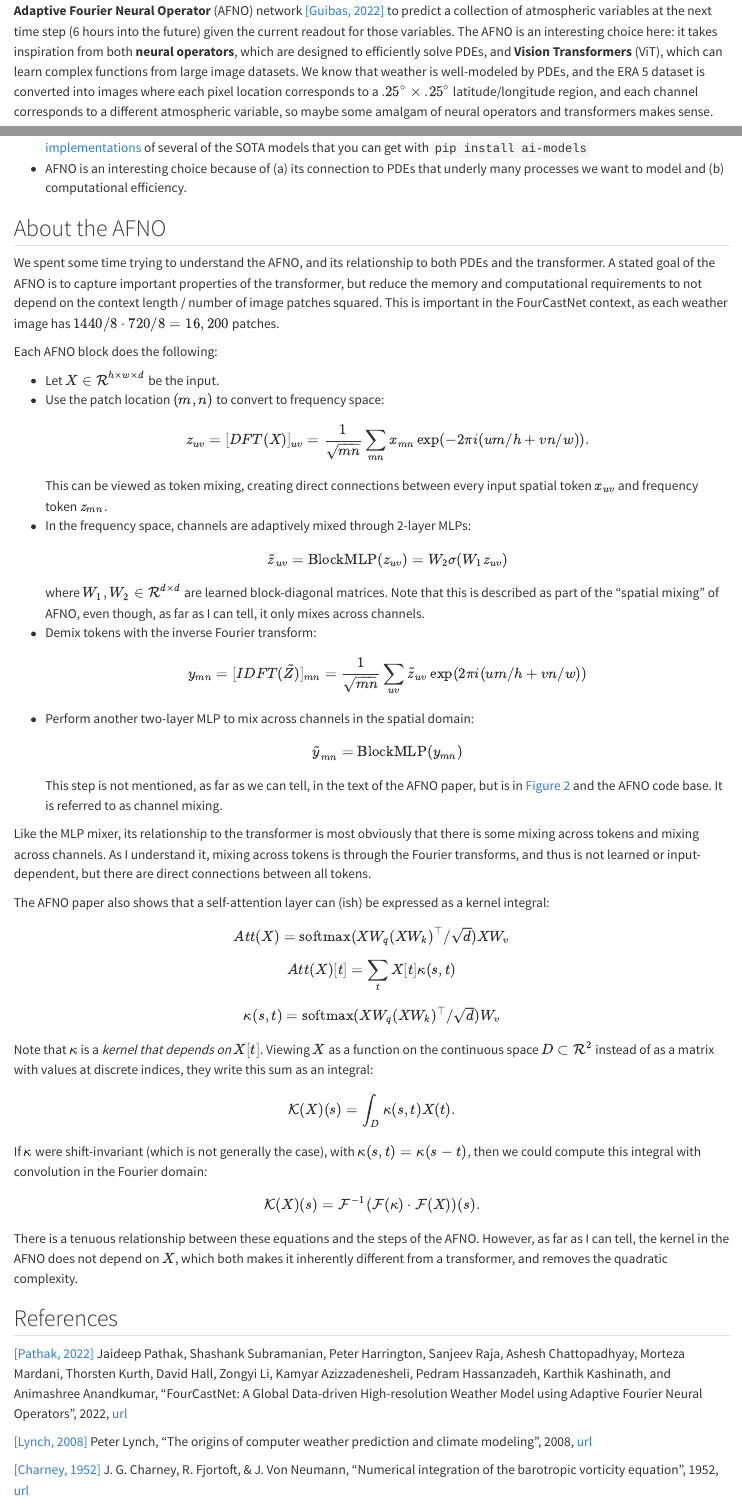
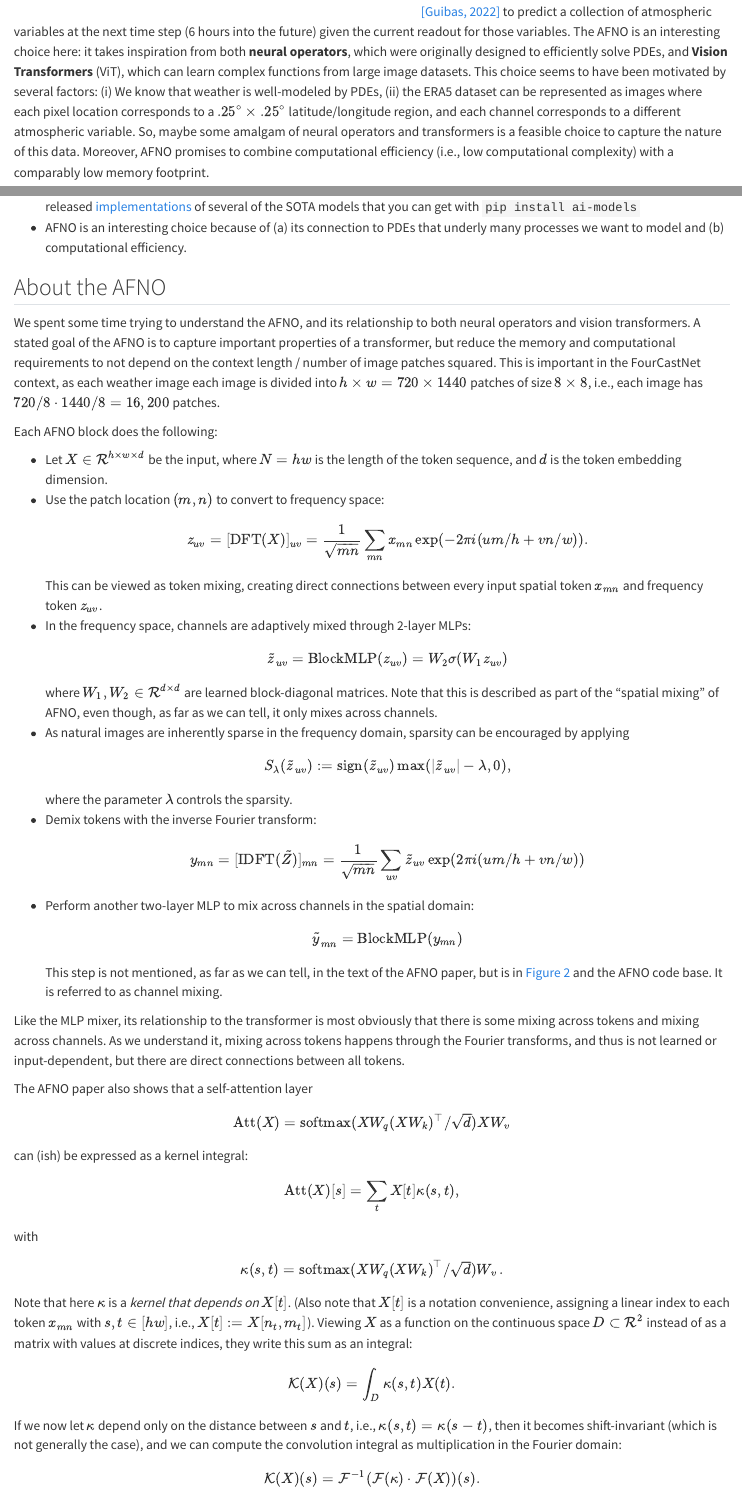
Before and after one commit to janelia-cvml/blog, a Quarto document (posts/FourCastNet/index.qmd): the page in a window 1100 px wide, from 670 px down before the commit and from 700 px down after it, and a second part further down, joined at a grey line. Rendered offline with R 4.5, knitr and Pandoc in place of Quarto, with nearby package versions.

Commit message:
Update FourCastNet blog post

```diff
--- a/posts/FourCastNet/index.qmd
+++ b/posts/FourCastNet/index.qmd
@@ -3,7 +3,7 @@ title: "FourCastNet"
 description: "Weather forecasting with Adaptive Fourier Neural Operators"
 author: "Kristin Branson and Magdelena Schneider"
 date: "2024-11-08"
-categories: [AIForScience, NumericalMethods, Transformers, Weather]
+categories: [AIForScience, NumericalMethods, Transformers, NeuralOperators, Weather]
 image: "FourCastNetArchitecture.png"  # Optional
 ---
 
@@ -19,7 +19,8 @@
 
 There's a pretty **remarkable dataset** available in the realm of AI for science: the [ERA5 global reanalysis](https://rmets.onlinelibrary.wiley.com/doi/10.1002/qj.4803) dataset, which contains *hourly* estimates of numerous 3D atmospheric, land, and ocean features at a *horizontal resolution* of 30 km over the past *80 years*. This dataset was synthesized from up to 25M-per-day measurements from Earth-observing satellites and weather stations. Can machine learning be used to learn to forecast the weather better, either by more efficiently/effectively solving the weather PDEs or by learning a better model?
 
-The FourCastNet paper [[Pathak, 2022](#Parthak2022)] trains an **Adaptive Fourier Neural Operator** (AFNO) network [[Guibas, 2022]](#Guibas2022) to predict a collection of atmospheric variables at the next time step (6 hours into the future) given the current readout for those variables. The AFNO is an interesting choice here: it takes inspiration from both **neural operators**, which are designed to efficiently solve PDEs, and **Vision Transformers** (ViT), which can learn complex functions from large image datasets. We know that weather is well-modeled by PDEs, and the ERA 5 dataset is converted into images where each pixel location corresponds to a $.25^\circ \times .25^\circ$ latitude/longitude region, and each channel corresponds to a different atmospheric variable, so maybe some amalgam of neural operators and transformers makes sense.
+The FourCastNet paper [[Pathak, 2022](#Parthak2022)] trains an **Adaptive Fourier Neural Operator** (AFNO) network [[Guibas, 2022]](#Guibas2022) to predict a collection of atmospheric variables at the next time step (6 hours into the future) given the current readout for those variables. The AFNO is an interesting choice here: it takes inspiration from both **neural operators**, which were originally designed to efficiently solve PDEs, and **Vision Transformers** (ViT), which can learn complex functions from large image datasets.
+This choice seems to have been motivated by several factors: (i) We know that weather is well-modeled by PDEs, (ii) the ERA5 dataset can be represented as images where each pixel location corresponds to a $.25^\circ \times .25^\circ$ latitude/longitude region, and each channel corresponds to a different atmospheric variable. So, maybe some amalgam of neural operators and transformers is a feasible choice to capture the nature of this data. Moreover, AFNO promises to combine computational efficiency (i.e., low computational complexity) with a comparably low memory footprint.
 
 ::: {#fig-fourcastnet-architecture fig-align="center" style="text-align: center;"}
 ![](FourCastNetArchitecture.png){width=400px}
@@ -62,36 +63,40 @@ did then, it will do again now. ... The past history of the atmosphere is used,
 
 ## About the AFNO
 
-We spent some time trying to understand the AFNO, and its relationship to both PDEs and the transformer. A stated goal of the AFNO is to capture important properties of the transformer, but reduce the memory and computational requirements to not depend on the context length / number of image patches squared. This is important in the FourCastNet context, as each weather image has $1440/8 \cdot 720/8 = 16,200$ patches.
+We spent some time trying to understand the AFNO, and its relationship to both neural operators and vision transformers. A stated goal of the AFNO is to capture important properties of a transformer, but reduce the memory and computational requirements to not depend on the context length / number of image patches squared. This is important in the FourCastNet context, as each weather image each image is divided into $h\times w = 720 \times 1440$ patches of size $8\times 8$, i.e., each image has $720/8 \cdot 1440/8 = 16,200$ patches.
 
 Each AFNO block does the following:
 
-* Let $X \in \mathcal{R}^{h \times w \times d}$ be the input.
+* Let $X \in \mathcal{R}^{h \times w \times d}$ be the input, where $N=hw$ is the length of the token sequence, and $d$ is the token embedding dimension.
 * Use the patch location $(m,n)$ to convert to frequency space:
-$$z_{uv} = [DFT(X)]_{uv} = \frac{1}{\sqrt{mn}} \sum_{mn} x_{mn} \exp( - 2\pi i (um/h+vn/w) ).$$
-This can be viewed as token mixing, creating direct connections between every input spatial token $x_{uv}$ and frequency token $z_{mn}$.
+$$z_{uv} = [\textrm{DFT}(X)]_{uv} = \frac{1}{\sqrt{mn}} \sum_{mn} x_{mn} \exp( - 2\pi i (um/h+vn/w) ).$$
+This can be viewed as token mixing, creating direct connections between every input spatial token $x_{mn}$ and frequency token $z_{uv}$.
 * In the frequency space, channels are adaptively mixed through 2-layer MLPs:
 $$\tilde{z}_{uv} = \text{BlockMLP}(z_{uv}) = W_2 \sigma( W_1 z_{uv} )$$
-where $W_1, W_2 \in \mathcal{R}^{d \times d}$ are learned block-diagonal matrices. Note that this is described as part of the "spatial mixing" of AFNO, even though, as far as I can tell, it only mixes across channels.
+where $W_1, W_2 \in \mathcal{R}^{d \times d}$ are learned block-diagonal matrices. Note that this is described as part of the "spatial mixing" of AFNO, even though, as far as we can tell, it only mixes across channels.
+* As natural images are inherently sparse in the frequency domain, sparsity can be encouraged by applying
+$$S_{\lambda}(\tilde{z}_{uv}) := \textrm{sign}(\tilde{z}_{uv})\max(|\tilde{z}_{uv}|-\lambda,0),$$
+where the parameter $\lambda$ controls the sparsity.
 * Demix tokens with the inverse Fourier transform:
-$$y_{mn} = [IDFT(\tilde{Z})]_{mn} = \frac{1}{\sqrt{mn}} \sum_{uv} \tilde{z}_{uv} \exp( 2 \pi i (um/h+vn/w) )$$
+$$y_{mn} = [\textrm{IDFT}(\tilde{Z})]_{mn} = \frac{1}{\sqrt{mn}} \sum_{uv} \tilde{z}_{uv} \exp( 2 \pi i (um/h+vn/w) )$$
 * Perform another two-layer MLP to mix across channels in the spatial domain:
 $$\tilde{y}_{mn} = \text{BlockMLP}(y_{mn})$$
 This step is not mentioned, as far as we can tell, in the text of the AFNO paper, but is in @fig-fourcastnet-architecture and the AFNO code base. It is referred to as channel mixing.
 
-Like the MLP mixer, its relationship to the transformer is most obviously that there is some mixing across tokens and mixing across channels. As I understand it, mixing across tokens is through the Fourier transforms, and thus is not learned or input-dependent, but there are direct connections between all tokens.
+Like the MLP mixer, its relationship to the transformer is most obviously that there is some mixing across tokens and mixing across channels. As we understand it, mixing across tokens happens through the Fourier transforms, and thus is not learned or input-dependent, but there are direct connections between all tokens.
 
-The AFNO paper also shows that a self-attention layer can (ish) be expressed as a kernel integral:
+The AFNO paper also shows that a self-attention layer
 $$
-Att(X) = \text{softmax}( XW_q(X W_k)^\top / \sqrt{d} ) X W_v
+\textrm{Att}(X) = \text{softmax}( XW_q(X W_k)^\top / \sqrt{d} ) X W_v
 $$
+can (ish) be expressed as a kernel integral:
 $$
-Att(X)[t] = \sum_t X[t] \kappa(s,t)
+\textrm{Att}(X)[s] = \sum_t X[t] \kappa(s,t),
 $$
-$$\kappa(s,t) = \text{softmax}( XW_q(X W_k)^\top / \sqrt{d} ) W_v$$
-Note that $\kappa$ is a *kernel that depends on* $X[t]$.
+with
+$$\kappa(s,t) = \text{softmax}( XW_q(X W_k)^\top / \sqrt{d} ) W_v\,.$$
+Note that here $\kappa$ is a *kernel that depends on* $X[t]$. (Also note that $X[t]$ is a notation convenience, assigning a linear index to each token $x_{mn}$ with $s,t \in [hw]$, i.e., $X[t] := X[n_t,m_t]$).
 Viewing $X$ as a function on the continuous space $D \subset \mathcal{R}^2$ instead of as a matrix with values at discrete indices, they write this sum as an integral:
 $$\mathcal{K}(X)(s) = \int_D \kappa(s,t) X(t).$$
-If $\kappa$ were shift-invariant (which is not generally the case), with $\kappa(s,t) = \kappa(s-t)$, then we could compute this integral with convolution in the Fourier domain:
+If we now let $\kappa$ depend only on the distance between $s$ and $t$, i.e., $\kappa(s,t) = \kappa(s-t)$, then it becomes shift-invariant (which is not generally the case), and we can compute the convolution integral as multiplication in the Fourier domain:
 $$\mathcal{K}(X)(s) = \mathcal{F}^{-1}( \mathcal{F}(\kappa) \cdot \mathcal{F}(X))(s).$$
-There is a tenuous relationship between these equations and the steps of the AFNO. However, as far as I can tell, the kernel in the AFNO does not depend on $X$, which both makes it inherently different from a transformer, and removes the quadratic complexity.
```
Also changed, not shown: posts/FourCastNet/index.qmd (30 more changed lines).
